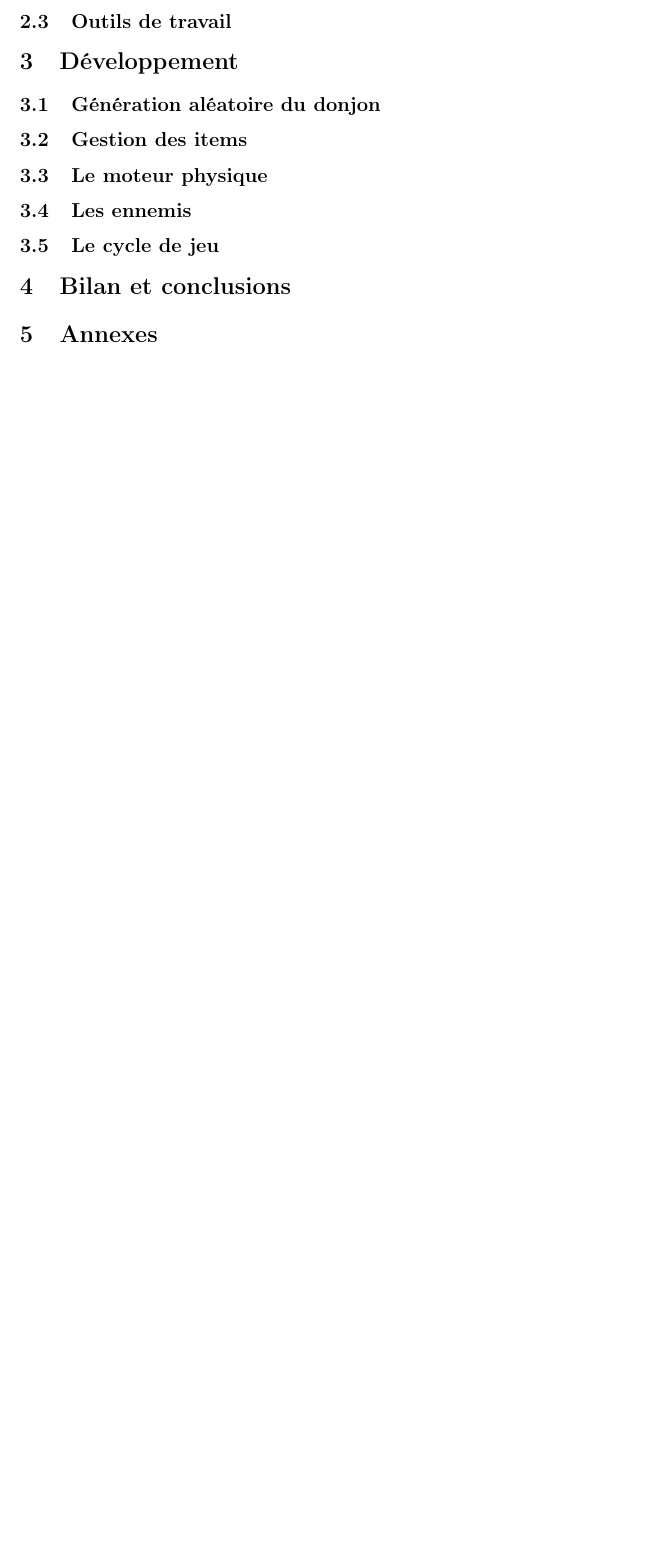
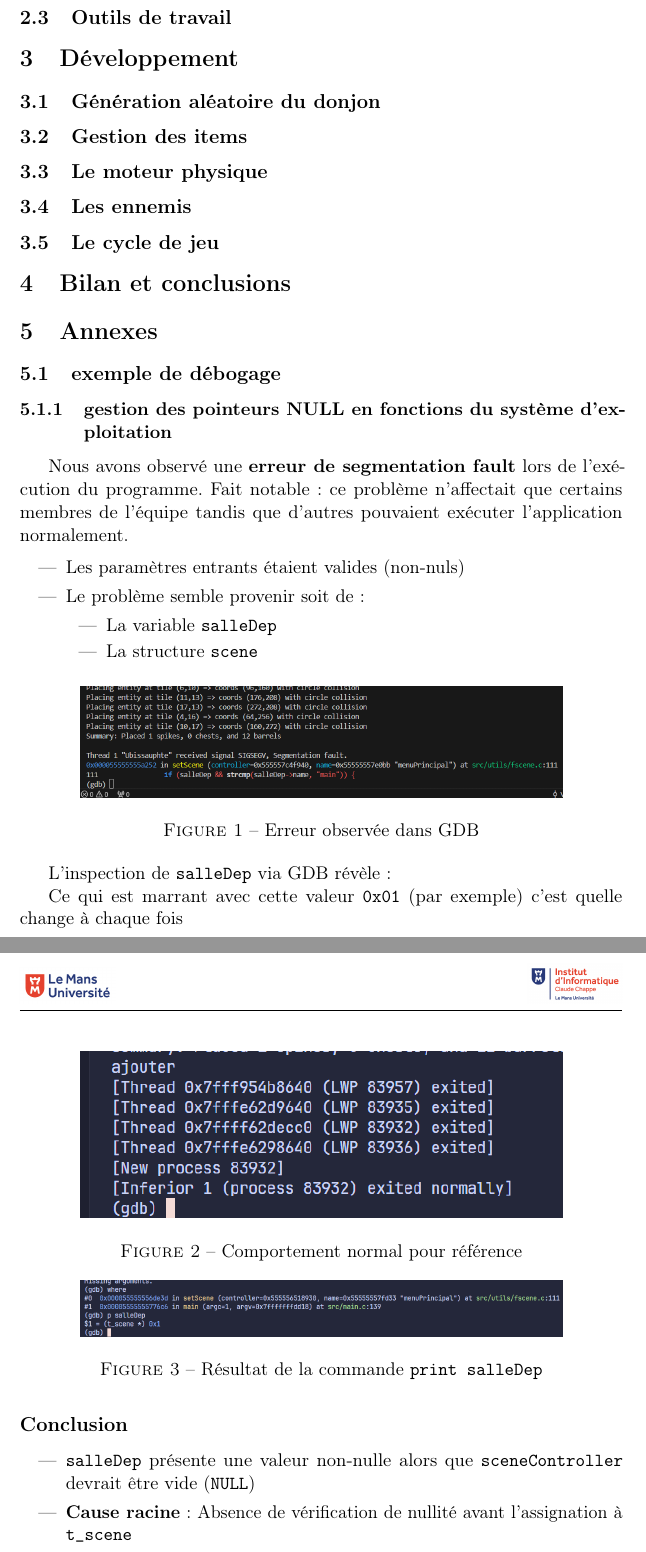
Before and after one commit to Pigi-bytes/Ubissauphte, a LaTeX document (RapportLatex/testlatex.tex): part of page 4 of 4 before the commit and two parts of pages 5 and 6 of 7 after it, the two joined at a grey line, cut so that both start at the same text, the shorter picture padded with empty space. Compiled offline with pdfLaTeX.

Commit message:
on continue le rapport (ajout d'un exemple de gdb) + restructuration du dossier

```diff
--- a/RapportLatex/testlatex.tex
+++ b/RapportLatex/testlatex.tex
@@ -16,8 +16,8 @@
 
 
 
-\lhead{\includegraphics[width=2cm]{image.png}}
-\rhead{\includegraphics[width=2cm]{claude.png}}
+\lhead{\includegraphics[width=2cm]{./img/image.png}}
+\rhead{\includegraphics[width=2cm]{./img/claude.png}}
 
 \begin{document}
 
@@ -97,3 +97,36 @@ Nous avons également réalisé des tâches en groupe, que ce soit pour intégre
 
 \section{Annexes}
 
+\subsection{exemple de débogage}
+\subsubsection{gestion des pointeurs NULL en fonctions du système d'exploitation}
+Nous avons observé une \textbf{erreur de segmentation fault} lors de l'exécution du programme. Fait notable : ce problème n'affectait que certains membres de l'équipe tandis que d'autres pouvaient exécuter l'application normalement.
+
+\begin{itemize}
+    \item Les paramètres entrants étaient valides (non-nuls)
+    \item Le problème semble provenir soit de :
+    \begin{itemize}
+        \item La variable \texttt{salleDep}
+        \item La structure \texttt{scene}
+    \end{itemize}
+\end{itemize}
+
+\begin{figure}[h]
+    \centering
+    \includegraphics[width=0.8\textwidth]{./img/gdbsystème.png}
+    \caption{Erreur observée dans GDB}
+    \label{fig:gdb_error}
+\end{figure}
+
+\begin{figure}[h]
+    \centering
+    \includegraphics[width=0.8\textwidth]{./img/ExempleMarcheBien.png}
+    \caption{Comportement normal pour référence}
+    \label{fig:working_example}
+\end{figure}
+
+L'inspection de \texttt{salleDep} via GDB révèle :
+
+\begin{figure}[h]
+    \centering
+    \includegraphics[width=0.8\textwidth]{./img/ErreurAvecPrint.png}
+    \caption{Résultat de la commande \texttt{print salleDep}}
@@ -100 +140,12 @@ Nous avons également réalisé des tâches en groupe, que ce soit pour intégre
+  \label{fig:gdb_print2}
+\end{figure}
+
+Ce qui est marrant avec cette valeur \texttt{0x01} (par exemple) c'est quelle change à chaque fois
+
+\subsection*{Conclusion}
+\begin{itemize}
+    \item \texttt{salleDep} présente une valeur non-nulle alors que \texttt{sceneController} devrait être vide (\texttt{NULL})
+    \item \textbf{Cause racine} : Absence de vérification de nullité avant l'assignation à \texttt{t\_scene}
+\end{itemize}
+
 \end{document}
```
Also changed, not shown: RapportLatex/img/Erreur2.png (added), RapportLatex/img/ErreurAvecPrint.png (added), RapportLatex/img/ExempleMarcheBien.png (added), RapportLatex/img/claude.png (renamed from RapportLatex/claude.png), RapportLatex/img/gdbsystème.png (added), RapportLatex/img/image.png (renamed from RapportLatex/image.png), RapportLatex/testlatex.tex (7 more changed lines).
